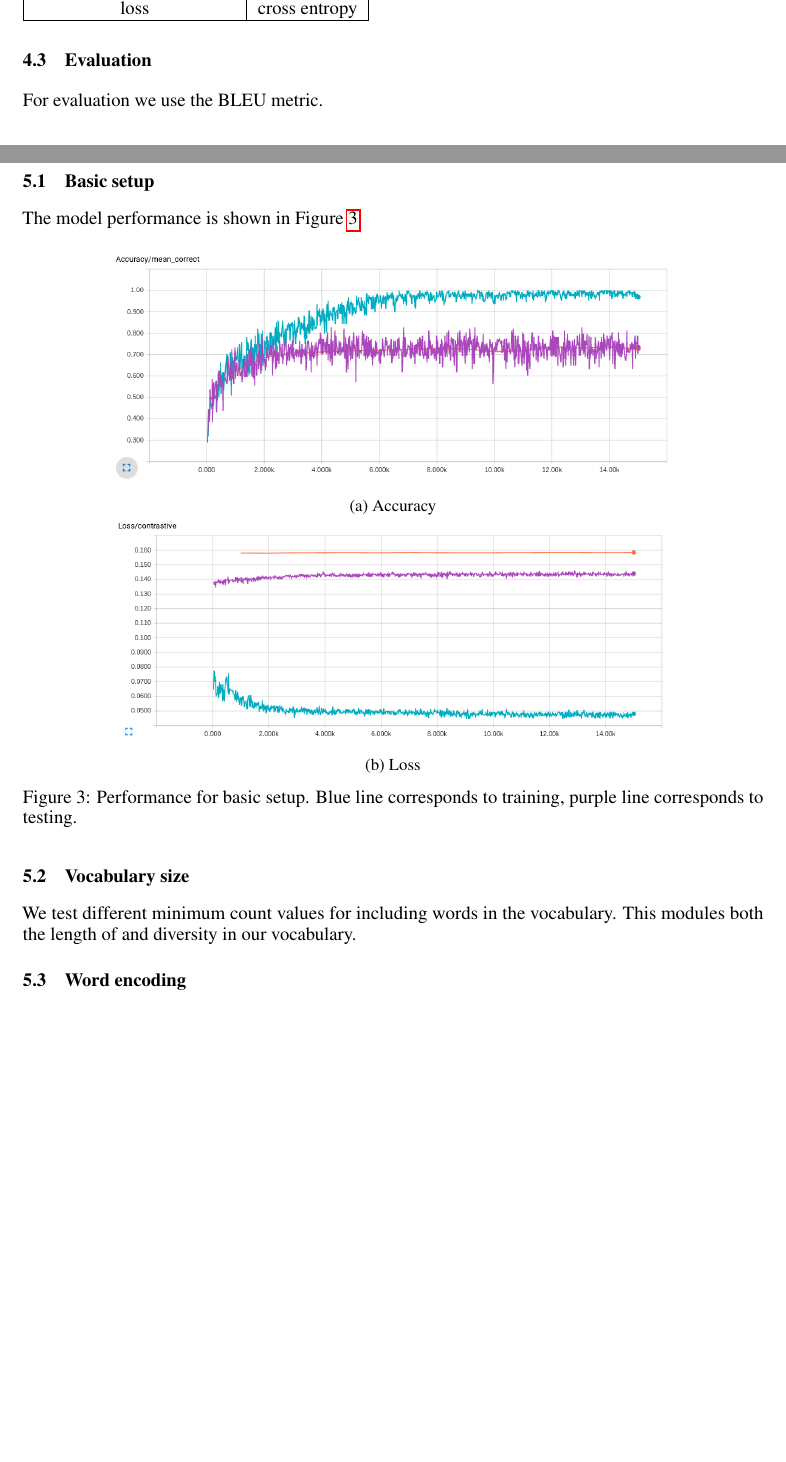
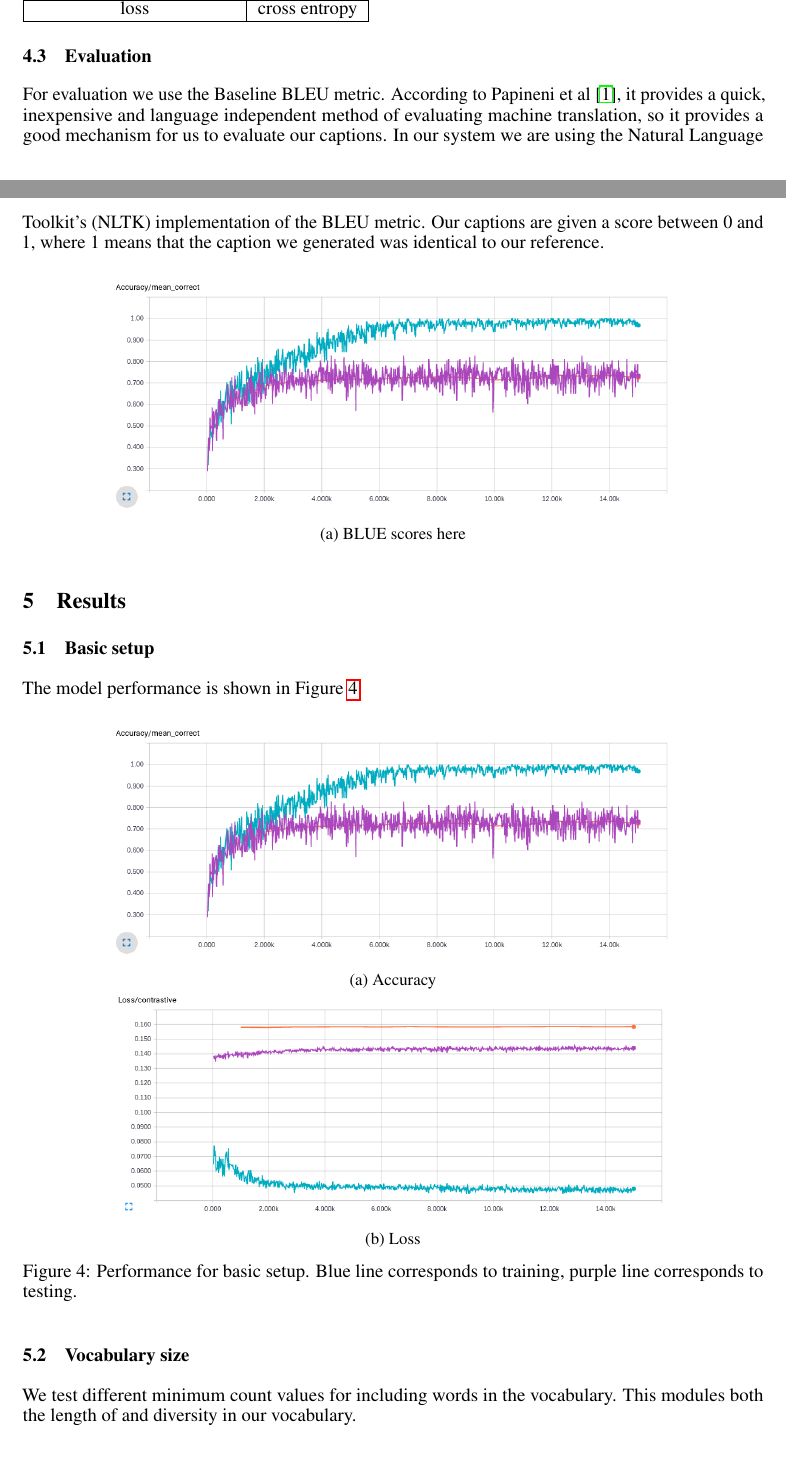
Before and after one commit to rbsysnn/nlp-multimodal-language-models, a LaTeX paper (report/report_group11.tex): two parts of pages 3 and 4 of 4 before the commit and two parts of pages 3 and 4 of 5 after it, joined at a grey line, cut so that both start at the same text, the shorter picture padded with empty space. Compiled offline with pdfLaTeX.

Commit message:
added more details on the evaluation section, should we switch the way we cite or not? hmm

```diff
--- a/report/report_group11.tex
+++ b/report/report_group11.tex
@@ -143,7 +143,16 @@ loss & cross entropy \\ \hline
 \end{tabular}
 
 \subsection{Evaluation}
-For evaluation we use the BLEU metric.
+For evaluation we use the Baseline BLEU metric. According to Papineni et al \cite{papineni2002bleu}, it provides a quick, inexpensive and language independent method of evaluating machine translation, so it provides a good mechanism for us to evaluate our captions. In our system we are using the Natural Language Toolkit's (NLTK) implementation of the BLEU metric. Our captions are given a score between 0 and 1, where 1 means that the caption we generated was identical to our reference.
+
+\begin{figure}[H]
+	\centering
+	\begin{subfigure}{\textwidth}
+		\centering
+		\includegraphics[width=0.75\linewidth]{./images/accuracy.png}
+		\caption{BLUE scores here}
+	\end{subfigure}
+\end{figure}
 
 \section{Results}
 \subsection{Basic setup}
```
Also changed, not shown: report/mybib.bib (added, +16 -0 lines), report/report_group11.bbl, report/report_group11.pdf, report/report_group11.tex (4 more changed lines), 4 other files.
